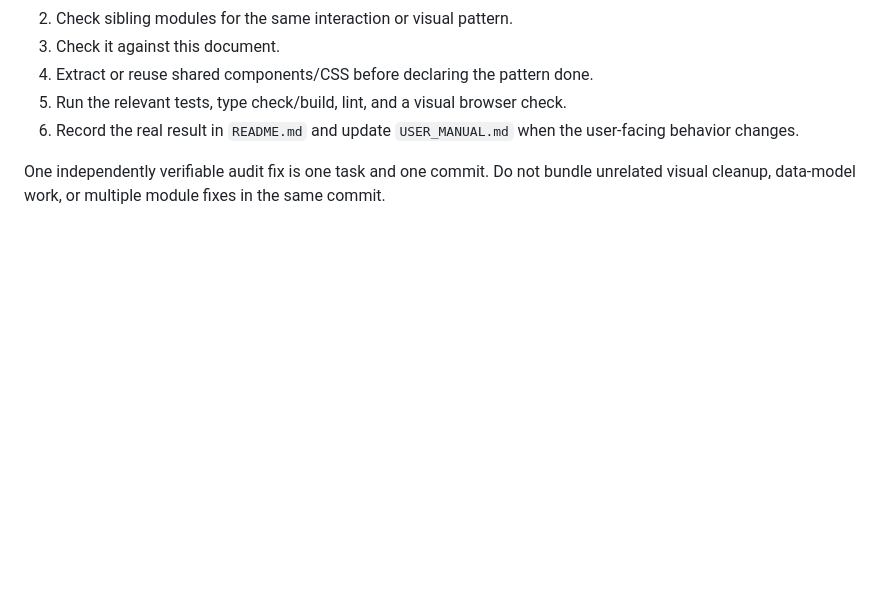
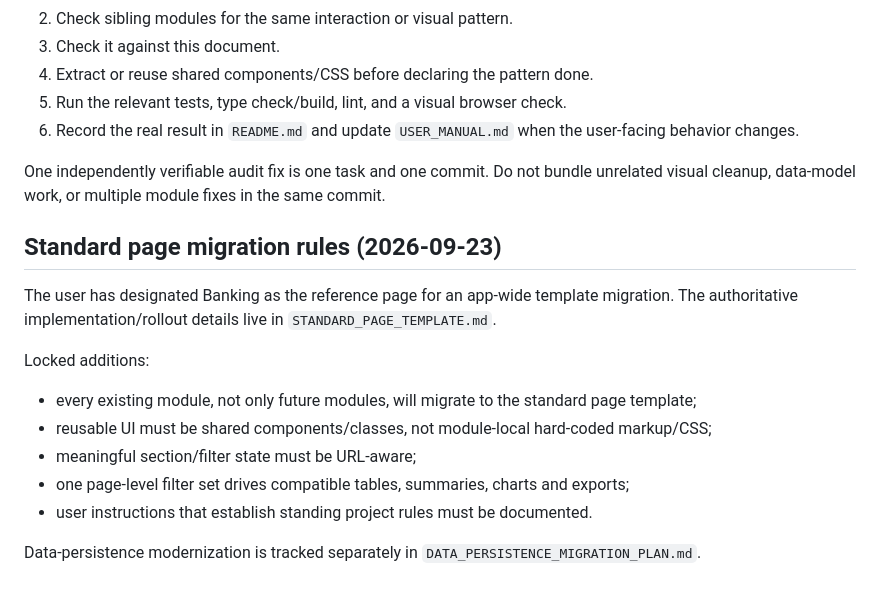
Before and after one commit to ranamrameez/FinaceMaster, a Markdown page: webapp/UI_DESIGN_GUIDELINES.md, the part around the change. Rendered like a GitHub page; blank space fills up the shorter version.

Commit message:
record standard page and documentation rules

```diff
--- a/webapp/UI_DESIGN_GUIDELINES.md
+++ b/webapp/UI_DESIGN_GUIDELINES.md
@@ -139,3 +139,17 @@ For every claimed feature or fix:
 One independently verifiable audit fix is one task and one commit. Do not
 bundle unrelated visual cleanup, data-model work, or multiple module fixes in
 the same commit.
+
+
+## Standard page migration rules (2026-09-23)
+
+The user has designated Banking as the reference page for an app-wide template migration. The authoritative implementation/rollout details live in `STANDARD_PAGE_TEMPLATE.md`.
+
+Locked additions:
+- every existing module, not only future modules, will migrate to the standard page template;
+- reusable UI must be shared components/classes, not module-local hard-coded markup/CSS;
+- meaningful section/filter state must be URL-aware;
+- one page-level filter set drives compatible tables, summaries, charts and exports;
+- user instructions that establish standing project rules must be documented.
+
+Data-persistence modernization is tracked separately in `DATA_PERSISTENCE_MIGRATION_PLAN.md`.
```
